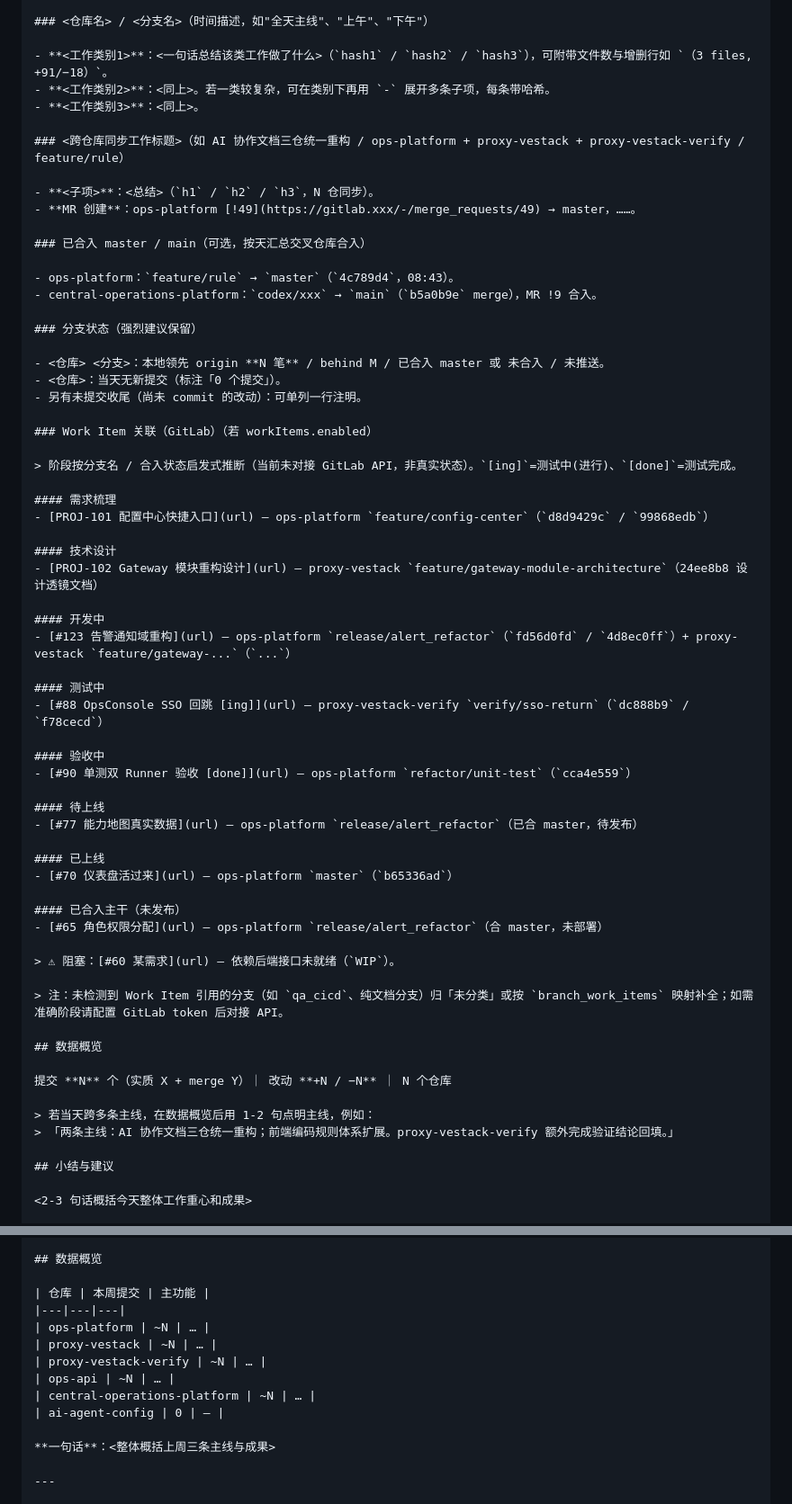
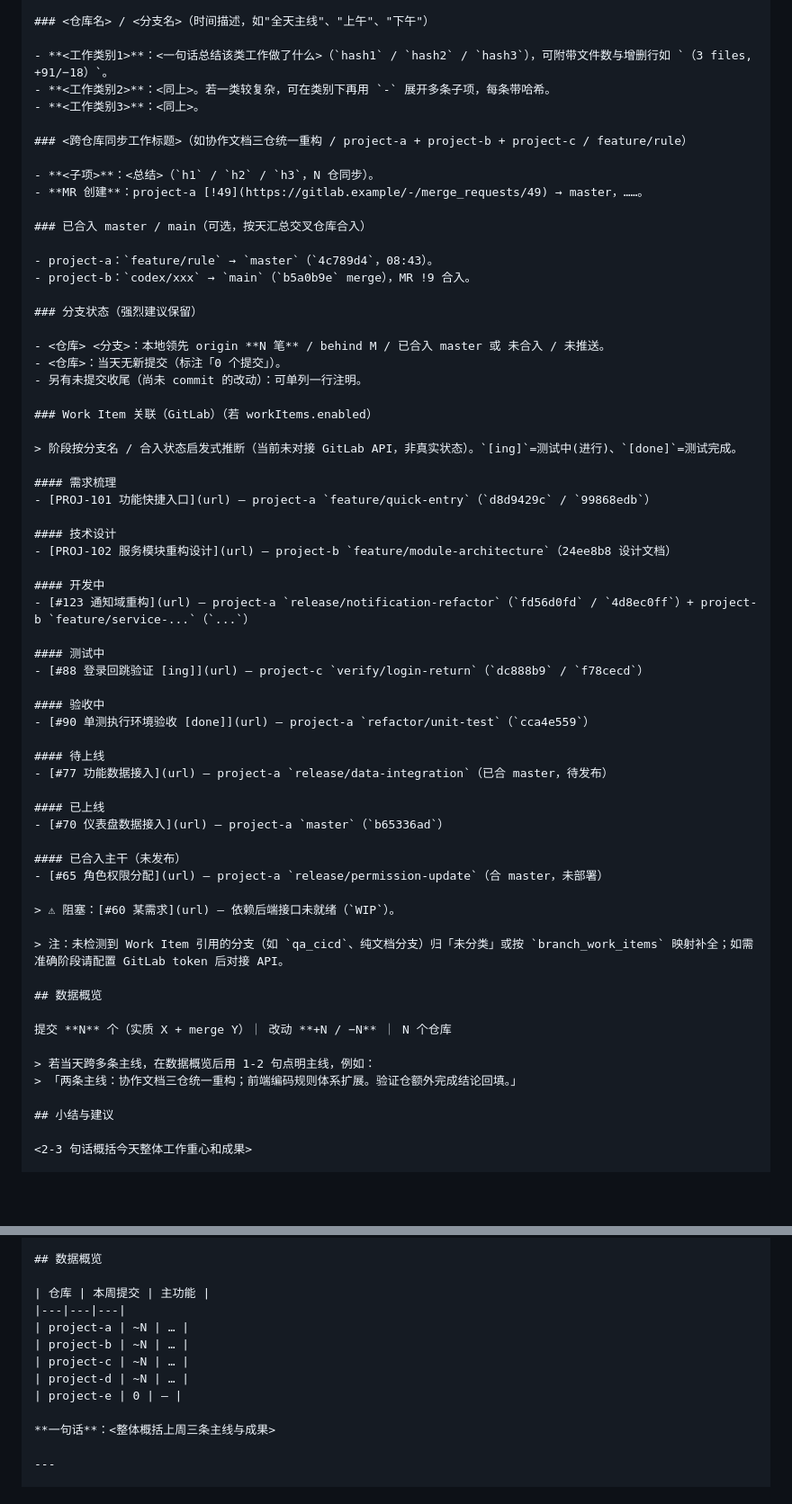
Before and after one commit to forsakesoul/awesome-skills, a Markdown page: daily-report/SKILL.md, 2 parts joined by grey strips. Shown at 90% size. GitHub-like rendering; blank space fills up the shorter version.

Commit message:
docs(daily-report): 模板示例仓库名泛化为通用占位符
将内部仓库名（ops-platform / proxy-vestack 等）替换为 project-a~e 等通用示例，便于模板对外分享。

```diff
--- a/daily-report/SKILL.md
+++ b/daily-report/SKILL.md
@@ -111,15 +111,15 @@ cp "<skill-dir>/config.example.json" "<skill-dir>/config.json"
 - **<工作类别2>**：<同上>。若一类较复杂，可在类别下再用 `-` 展开多条子项，每条带哈希。
 - **<工作类别3>**：<同上>。
 
-### <跨仓库同步工作标题>（如 AI 协作文档三仓统一重构 / ops-platform + proxy-vestack + proxy-vestack-verify / feature/rule）
+### <跨仓库同步工作标题>（如协作文档三仓统一重构 / project-a + project-b + project-c / feature/rule）
 
 - **<子项>**：<总结>（`h1` / `h2` / `h3`，N 仓同步）。
-- **MR 创建**：ops-platform [!49](https://gitlab.xxx/-/merge_requests/49) → master，……。
+- **MR 创建**：project-a [!49](https://gitlab.example/-/merge_requests/49) → master，……。
 
 ### 已合入 master / main（可选，按天汇总交叉仓库合入）
 
-- ops-platform：`feature/rule` → `master`（`4c789d4`，08:43）。
-- central-operations-platform：`codex/xxx` → `main`（`b5a0b9e` merge），MR !9 合入。
+- project-a：`feature/rule` → `master`（`4c789d4`，08:43）。
+- project-b：`codex/xxx` → `main`（`b5a0b9e` merge），MR !9 合入。
 
 ### 分支状态（强烈建议保留）
 
@@ -132,28 +132,28 @@ cp "<skill-dir>/config.example.json" "<skill-dir>/config.json"
 > 阶段按分支名 / 合入状态启发式推断（当前未对接 GitLab API，非真实状态）。`[ing]`=测试中(进行)、`[done]`=测试完成。
 
 #### 需求梳理
-- [PROJ-101 配置中心快捷入口](url) — ops-platform `feature/config-center`（`d8d9429c` / `99868edb`）
+- [PROJ-101 功能快捷入口](url) — project-a `feature/quick-entry`（`d8d9429c` / `99868edb`）
 
 #### 技术设计
-- [PROJ-102 Gateway 模块重构设计](url) — proxy-vestack `feature/gateway-module-architecture`（24ee8b8 设计透镜文档）
+- [PROJ-102 服务模块重构设计](url) — project-b `feature/module-architecture`（24ee8b8 设计文档）
 
 #### 开发中
-- [#123 告警通知域重构](url) — ops-platform `release/alert_refactor`（`fd56d0fd` / `4d8ec0ff`）+ proxy-vestack `feature/gateway-...`（`...`）
+- [#123 通知域重构](url) — project-a `release/notification-refactor`（`fd56d0fd` / `4d8ec0ff`）+ project-b `feature/service-...`（`...`）
 
 #### 测试中
-- [#88 OpsConsole SSO 回跳 [ing]](url) — proxy-vestack-verify `verify/sso-return`（`dc888b9` / `f78cecd`）
+- [#88 登录回跳验证 [ing]](url) — project-c `verify/login-return`（`dc888b9` / `f78cecd`）
 
 #### 验收中
-- [#90 单测双 Runner 验收 [done]](url) — ops-platform `refactor/unit-test`（`cca4e559`）
+- [#90 单测执行环境验收 [done]](url) — project-a `refactor/unit-test`（`cca4e559`）
 
 #### 待上线
-- [#77 能力地图真实数据](url) — ops-platform `release/alert_refactor`（已合 master，待发布）
+- [#77 功能数据接入](url) — project-a `release/data-integration`（已合 master，待发布）
 
 #### 已上线
-- [#70 仪表盘活过来](url) — ops-platform `master`（`b65336ad`）
+- [#70 仪表盘数据接入](url) — project-a `master`（`b65336ad`）
 
 #### 已合入主干（未发布）
-- [#65 角色权限分配](url) — ops-platform `release/alert_refactor`（合 master，未部署）
+- [#65 角色权限分配](url) — project-a `release/permission-update`（合 master，未部署）
 
 > ⚠ 阻塞：[#60 某需求](url) — 依赖后端接口未就绪（`WIP`）。
 
@@ -164,7 +164,7 @@ cp "<skill-dir>/config.example.json" "<skill-dir>/config.json"
 提交 **N** 个（实质 X + merge Y）｜ 改动 **+N / −N** ｜ N 个仓库
 
 > 若当天跨多条主线，在数据概览后用 1-2 句点明主线，例如：
-> 「两条主线：AI 协作文档三仓统一重构；前端编码规则体系扩展。proxy-vestack-verify 额外完成验证结论回填。」
+> 「两条主线：协作文档三仓统一重构；前端编码规则体系扩展。验证仓额外完成结论回填。」
 
 ## 小结与建议
 
@@ -230,12 +230,11 @@ cp "<skill-dir>/config.example.json" "<skill-dir>/config.json"
 
 | 仓库 | 本周提交 | 主功能 |
 |---|---|---|
-| ops-platform | ~N | … |
-| proxy-vestack | ~N | … |
-| proxy-vestack-verify | ~N | … |
-| ops-api | ~N | … |
-| central-operations-platform | ~N | … |
-| ai-agent-config | 0 | — |
+| project-a | ~N | … |
+| project-b | ~N | … |
+| project-c | ~N | … |
+| project-d | ~N | … |
+| project-e | 0 | — |
 
 **一句话**：<整体概括上周三条主线与成果>
 
```
